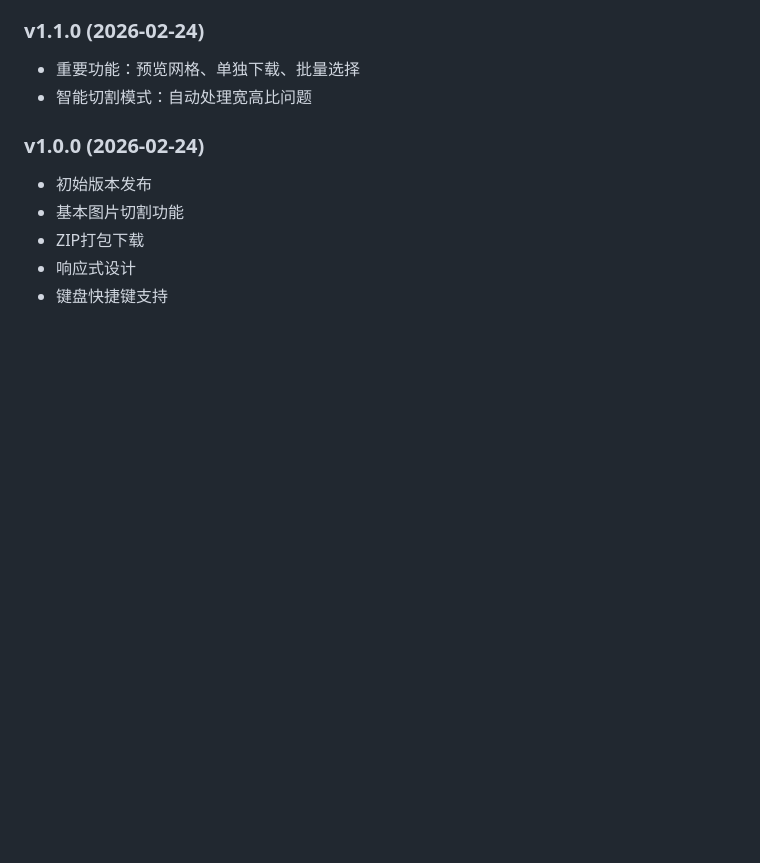
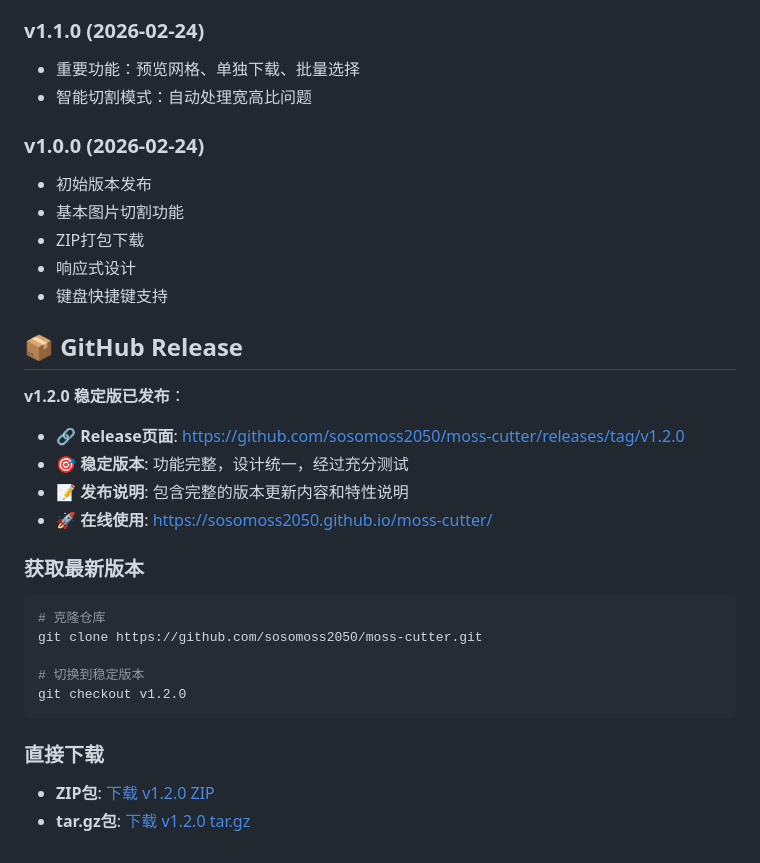
Before and after one commit to sosomoss2050/moss-cutter, a Markdown page: README.md, the part around one of its changes. Drawn GitHub-style; blank space fills up the shorter version.

Commit message:
标记v1.2.0为稳定版本，添加GitHub Release信息和徽章
## 发布完成项目
1. GitHub Release创建：v1.2.0稳定版
2. README更新：添加GitHub Release徽章和链接
3. 版本标记：明确标记为稳定版本

## GitHub Release信息
- Release页面：https://github.com/sosomoss2050/moss-cutter/releases/tag/v1.2.0
- Release标题：MossCutter v1.2.0 稳定版
- 发布说明：使用RELEASE-v1.2.0.md内容

## README更新内容
1. 新增徽章：GitHub Release徽章
2. 新增GitHub Release章节：
   - Release页面链接
   - 稳定版本说明
   - 获取最新版本的方法
   - 直接下载链接 (ZIP/tar.gz)

## 现在访问方式
1. GitHub仓库：https://github.com/sosomoss2050/moss-cutter
2. GitHub Release：https://github.com/sosomoss2050/moss-cutter/releases/tag/v1.2.0
3. 在线工具：https://sosomoss2050.github.io/moss-cutter/

## 稳定版本特性
✅ 功能完整：所有核心功能完善
✅ 设计统一：前后一致的视觉系统
✅ 稳定可靠：经过充分测试
✅ 专业形象：简洁现代的工具标识
✅ 开源可用：MIT许可证，自由使用
✅ 易于部署：纯前端，无服务器依赖

````diff
--- a/README.md
+++ b/README.md
@@ -353,3 +354,24 @@ image-grid-cutter/
 - ZIP打包下载
 - 响应式设计
 - 键盘快捷键支持
+
+## 📦 GitHub Release
+
+**v1.2.0 稳定版已发布**：
+- 🔗 **Release页面**: [https://github.com/sosomoss2050/moss-cutter/releases/tag/v1.2.0](https://github.com/sosomoss2050/moss-cutter/releases/tag/v1.2.0)
+- 🎯 **稳定版本**: 功能完整，设计统一，经过充分测试
+- 📝 **发布说明**: 包含完整的版本更新内容和特性说明
+- 🚀 **在线使用**: [https://sosomoss2050.github.io/moss-cutter/](https://sosomoss2050.github.io/moss-cutter/)
+
+### 获取最新版本
+```bash
+# 克隆仓库
+git clone https://github.com/sosomoss2050/moss-cutter.git
+
+# 切换到稳定版本
+git checkout v1.2.0
+```
+
+### 直接下载
+- **ZIP包**: [下载 v1.2.0 ZIP](https://github.com/sosomoss2050/moss-cutter/archive/refs/tags/v1.2.0.zip)
+- **tar.gz包**: [下载 v1.2.0 tar.gz](https://github.com/sosomoss2050/moss-cutter/archive/refs/tags/v1.2.0.tar.gz)
````
Also changed, not shown: other parts of README.md (+1 -0 lines).
